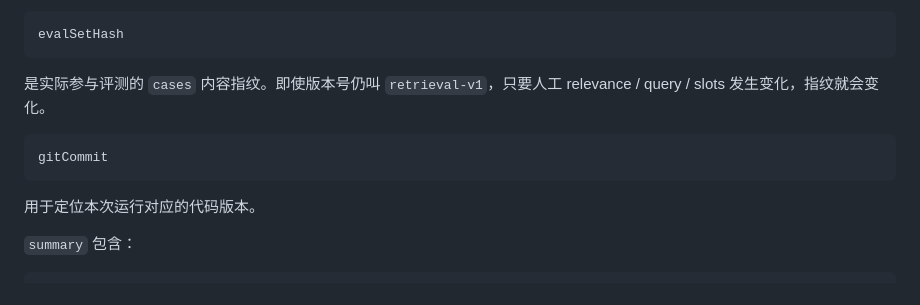
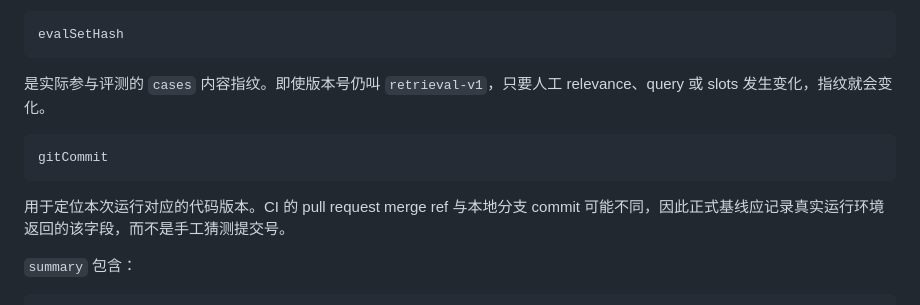
Before and after one commit to yeye422/cityActivity-agent, a Markdown page: docs/evaluation/retrieval-baseline-runbook.md, the part around the change. Drawn GitHub-style.

Commit message:
docs: align retrieval baseline metadata wording

````diff
--- a/docs/evaluation/retrieval-baseline-runbook.md
+++ b/docs/evaluation/retrieval-baseline-runbook.md
@@ -106,13 +106,13 @@ cases[]
 evalSetHash
 ```
 
-是实际参与评测的 `cases` 内容指纹。即使版本号仍叫 `retrieval-v1`，只要人工 relevance / query / slots 发生变化，指纹就会变化。
+是实际参与评测的 `cases` 内容指纹。即使版本号仍叫 `retrieval-v1`，只要人工 relevance、query 或 slots 发生变化，指纹就会变化。
 
 ```text
 gitCommit
 ```
 
-用于定位本次运行对应的代码版本。
+用于定位本次运行对应的代码版本。CI 的 pull request merge ref 与本地分支 commit 可能不同，因此正式基线应记录真实运行环境返回的该字段，而不是手工猜测提交号。
 
 `summary` 包含：
 
````
